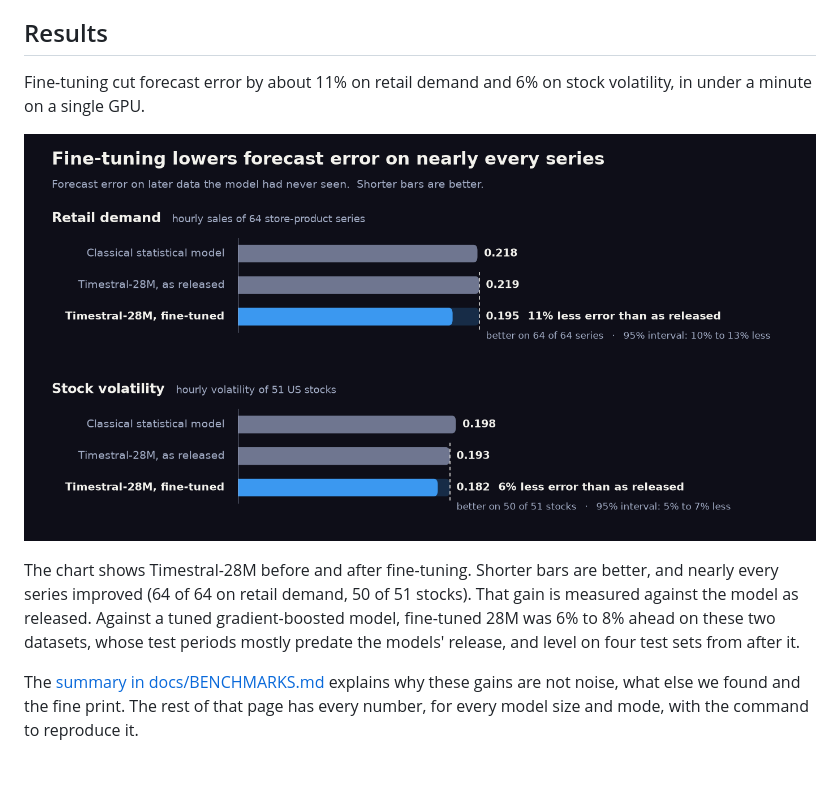
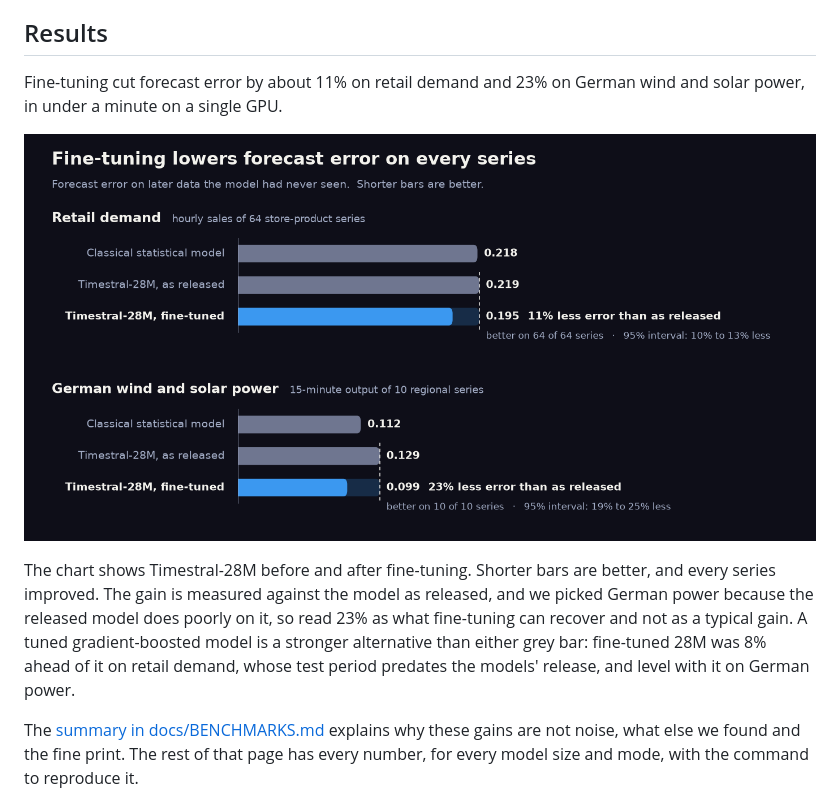
Before and after one commit to eyenoticeall/timestral-tune, a Markdown page: README.md, the part around the change. Drawn GitHub-style; pictures changed too: assets/results.png; blank space fills up the shorter version.

```diff
--- a/README.md
+++ b/README.md
@@ -132,19 +132,20 @@ to three percentage points more forgetting; keep 1e-4 on 123M and 209M.
 
 ## Results
 
-Fine-tuning cut forecast error by about 11% on retail demand and 6% on stock volatility, in under a
-minute on a single GPU.
+Fine-tuning cut forecast error by about 11% on retail demand and 23% on German wind and solar power,
+in under a minute on a single GPU.
 
 <p align="center">
   <img src="https://raw.githubusercontent.com/eyenoticeall/timestral-tune/main/assets/results.png" width="100%"
-       alt="Forecast error of a classical statistical model, Timestral-28M as released, and Timestral-28M fine-tuned. Retail demand: 0.218, 0.219 and 0.195; fine-tuning gives 11% less error, better on 64 of 64 series. Stock volatility: 0.198, 0.193 and 0.182; 6% less error, better on 50 of 51 stocks.">
+       alt="Forecast error of a classical statistical model, Timestral-28M as released, and Timestral-28M fine-tuned. Retail demand: 0.218, 0.219 and 0.195; fine-tuning gives 11% less error, better on 64 of 64 series. German wind and solar power: 0.112, 0.129 and 0.099; 23% less error, better on 10 of 10 series.">
 </p>
 
-The chart shows Timestral-28M before and after fine-tuning. Shorter bars are better, and nearly every
-series improved (64 of 64 on retail demand, 50 of 51 stocks). That gain is measured against the model
-as released. Against a tuned gradient-boosted model, fine-tuned 28M was 6% to 8% ahead on these two
-datasets, whose test periods mostly predate the models' release, and level on four test sets from
-after it.
+The chart shows Timestral-28M before and after fine-tuning. Shorter bars are better, and every series
+improved. The gain is measured against the model as released, and we picked German power because the
+released model does poorly on it, so read 23% as what fine-tuning can recover and not as a typical
+gain. A tuned gradient-boosted model is a stronger alternative than either grey bar: fine-tuned 28M
+was 8% ahead of it on retail demand, whose test period predates the models' release, and level with it
+on German power.
 
 The [summary in docs/BENCHMARKS.md](https://github.com/eyenoticeall/timestral-tune/blob/main/docs/BENCHMARKS.md#summary)
 explains why these gains are not noise, what else we found and the fine print. The rest of that page
```
Also changed, not shown: docs/BENCHMARKS.md (+30 -18 lines), 1 other file.
